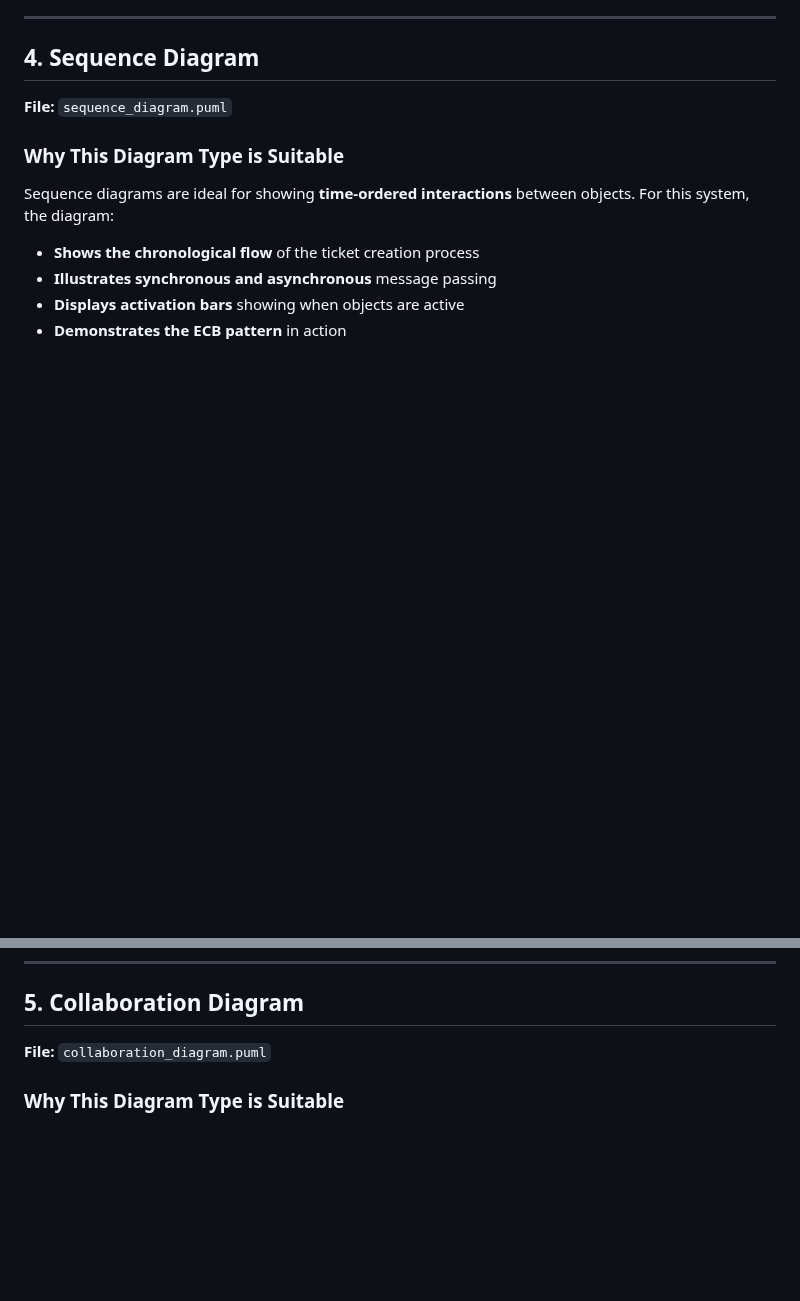
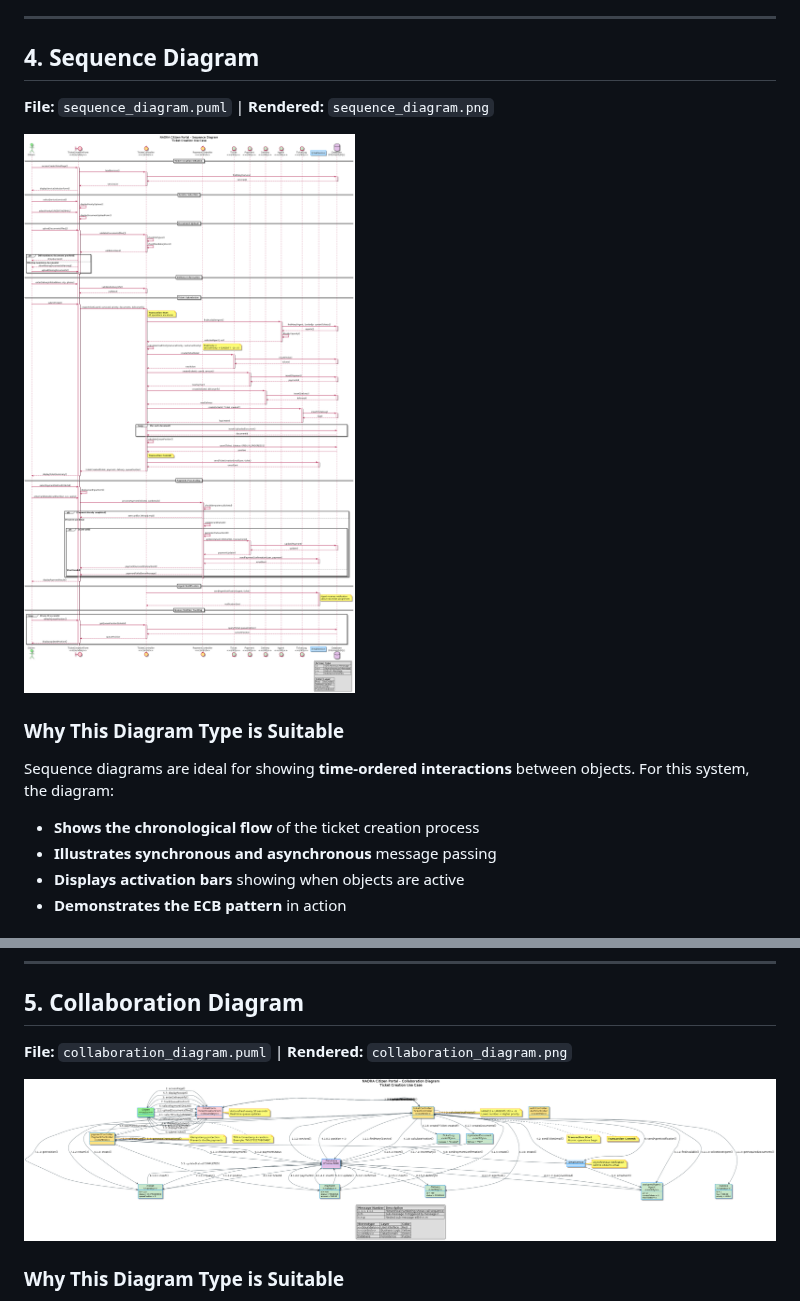
Before and after one commit to umerkhan-12/NADRA-APP, a Markdown page: uml/explanations.md, 2 parts joined by grey strips. GitHub-like rendering; pictures changed too: uml/collaboration_diagram.png (added), uml/sequence_diagram.png (added); blank space fills up the shorter version.

```diff
--- a/uml/explanations.md
+++ b/uml/explanations.md
@@ -184,7 +202,9 @@ This diagram models the **Ticket Creation and Payment Process** - the core busin
 
 ## 4. Sequence Diagram
 
-**File:** `sequence_diagram.puml`
+**File:** `sequence_diagram.puml` | **Rendered:** `sequence_diagram.png`
+
+![Sequence Diagram](sequence_diagram.png)
 
 ### Why This Diagram Type is Suitable
 
@@ -254,7 +274,9 @@ This diagram models the **Ticket Creation Use Case** in detail:
 
 ## 5. Collaboration Diagram
 
-**File:** `collaboration_diagram.puml`
+**File:** `collaboration_diagram.puml` | **Rendered:** `collaboration_diagram.png`
+
+![Collaboration Diagram](collaboration_diagram.png)
 
 ### Why This Diagram Type is Suitable
 
```
Also changed, not shown: other parts of uml/explanations.md (+21 -3 lines), uml/activity_diagram.png (added), uml/class_diagram.png (added), uml/use_case_diagram.png (added).
